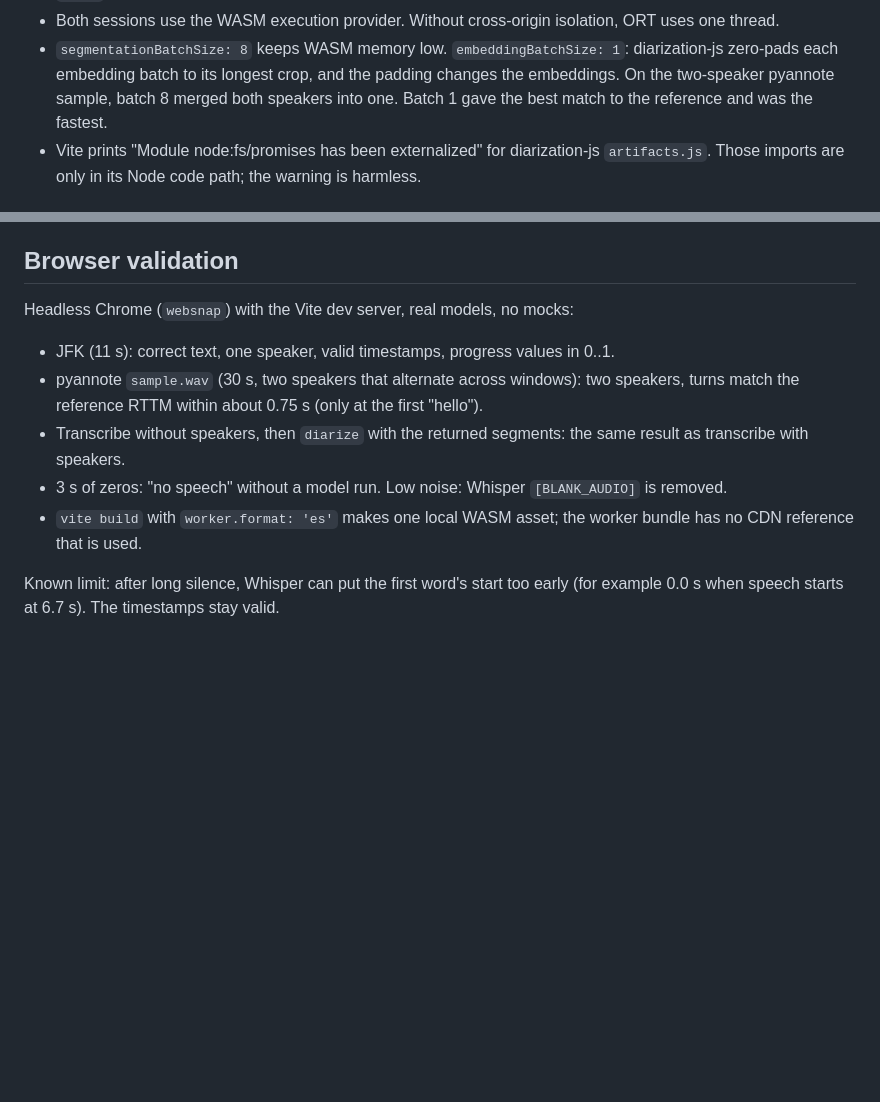
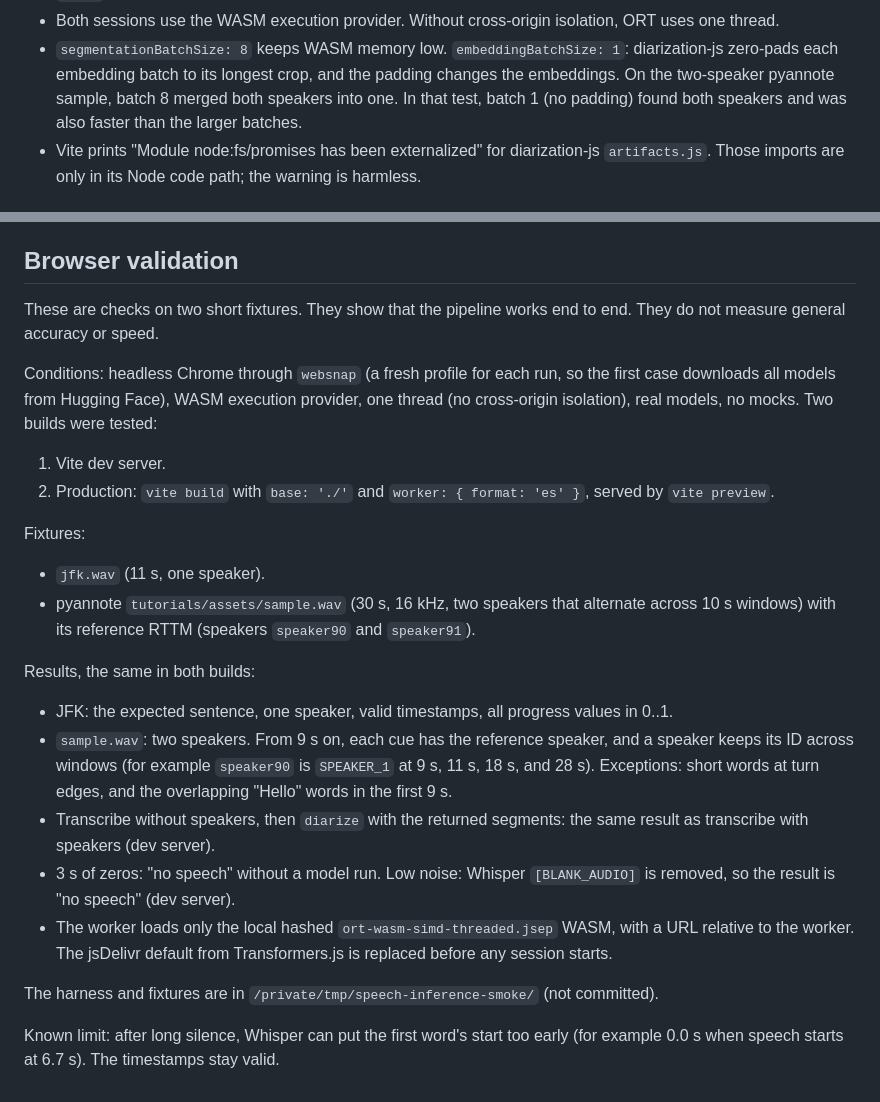
Before and after one commit to adamwulf/speech-diarization, a Markdown page: INFERENCE.md, 2 parts joined by grey strips. GitHub-like rendering; blank space fills up the shorter version.

Commit message:
Record the dev and production browser checks of real inference

```diff
--- a/INFERENCE.md
+++ b/INFERENCE.md
@@ -76,7 +76,8 @@ Create the worker with
 - `segmentationBatchSize: 8` keeps WASM memory low. `embeddingBatchSize: 1`:
   diarization-js zero-pads each embedding batch to its longest crop, and the padding
   changes the embeddings. On the two-speaker pyannote sample, batch 8 merged both
-  speakers into one. Batch 1 gave the best match to the reference and was the fastest.
+  speakers into one. In that test, batch 1 (no padding) found both speakers and was also
+  faster than the larger batches.
 - Vite prints "Module node:fs/promises has been externalized" for diarization-js
   `artifacts.js`. Those imports are only in its Node code path; the warning is harmless.
 
@@ -93,16 +94,39 @@ Create the worker with
 
 ## Browser validation
 
-Headless Chrome (`websnap`) with the Vite dev server, real models, no mocks:
+These are checks on two short fixtures. They show that the pipeline works end to end.
+They do not measure general accuracy or speed.
 
-- JFK (11 s): correct text, one speaker, valid timestamps, progress values in 0..1.
-- pyannote `sample.wav` (30 s, two speakers that alternate across windows): two speakers,
-  turns match the reference RTTM within about 0.75 s (only at the first "hello").
+Conditions: headless Chrome through `websnap` (a fresh profile for each run, so the
+first case downloads all models from Hugging Face), WASM execution provider, one thread
+(no cross-origin isolation), real models, no mocks. Two builds were tested:
+
+1. Vite dev server.
+2. Production: `vite build` with `base: './'` and `worker: { format: 'es' }`, served by
+   `vite preview`.
+
+Fixtures:
+
+- `jfk.wav` (11 s, one speaker).
+- pyannote `tutorials/assets/sample.wav` (30 s, 16 kHz, two speakers that alternate
+  across 10 s windows) with its reference RTTM (speakers `speaker90` and `speaker91`).
+
+Results, the same in both builds:
+
+- JFK: the expected sentence, one speaker, valid timestamps, all progress values in 0..1.
+- `sample.wav`: two speakers. From 9 s on, each cue has the reference speaker, and a
+  speaker keeps its ID across windows (for example `speaker90` is `SPEAKER_1` at 9 s,
+  11 s, 18 s, and 28 s). Exceptions: short words at turn edges, and the overlapping
+  "Hello" words in the first 9 s.
 - Transcribe without speakers, then `diarize` with the returned segments: the same
-  result as transcribe with speakers.
-- 3 s of zeros: "no speech" without a model run. Low noise: Whisper `[BLANK_AUDIO]` is removed.
-- `vite build` with `worker.format: 'es'` makes one local WASM asset; the worker bundle
-  has no CDN reference that is used.
+  result as transcribe with speakers (dev server).
+- 3 s of zeros: "no speech" without a model run. Low noise: Whisper `[BLANK_AUDIO]` is
+  removed, so the result is "no speech" (dev server).
+- The worker loads only the local hashed `ort-wasm-simd-threaded.jsep` WASM, with a URL
+  relative to the worker. The jsDelivr default from Transformers.js is replaced before
+  any session starts.
+
+The harness and fixtures are in `/private/tmp/speech-inference-smoke/` (not committed).
 
 Known limit: after long silence, Whisper can put the first word's start too early
 (for example 0.0 s when speech starts at 6.7 s). The timestamps stay valid.
```
